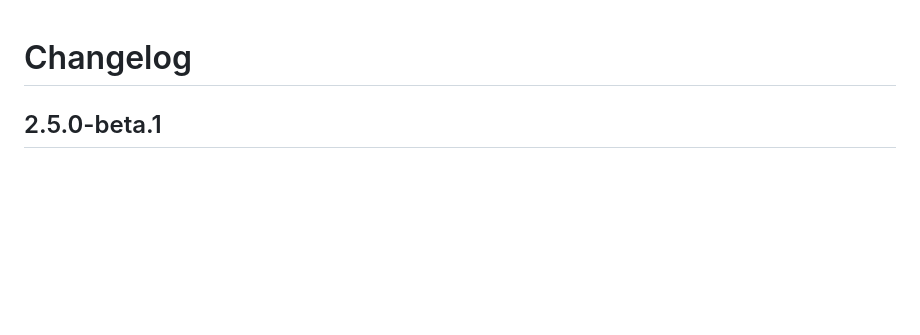
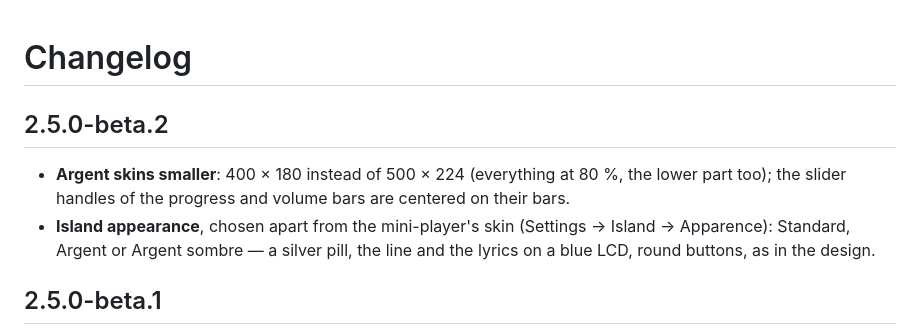
Before and after one commit to noitdecajou/cashew-music-player, a Markdown page: CHANGELOG.md, the part around the change. Rendered like a GitHub page; blank space fills up the shorter version.

```diff
--- a/CHANGELOG.md
+++ b/CHANGELOG.md
@@ -1,4 +1,9 @@
 # Changelog
+
+## 2.5.0-beta.2
+
+- **Argent skins smaller**: 400 × 180 instead of 500 × 224 (everything at 80 %, the lower part too); the slider handles of the progress and volume bars are centered on their bars.
+- **Island appearance**, chosen apart from the mini-player's skin (Settings → Island → Apparence): Standard, Argent or Argent sombre — a silver pill, the line and the lyrics on a blue LCD, round buttons, as in the design.
 
 ## 2.5.0-beta.1
 
```
Also changed, not shown: README.md (+2 -1 lines), docs/architecture.md (+3 -1 lines), docs/screenshots/mini-argent-sombre.png, docs/screenshots/mini-argent.png, 14 other files.
